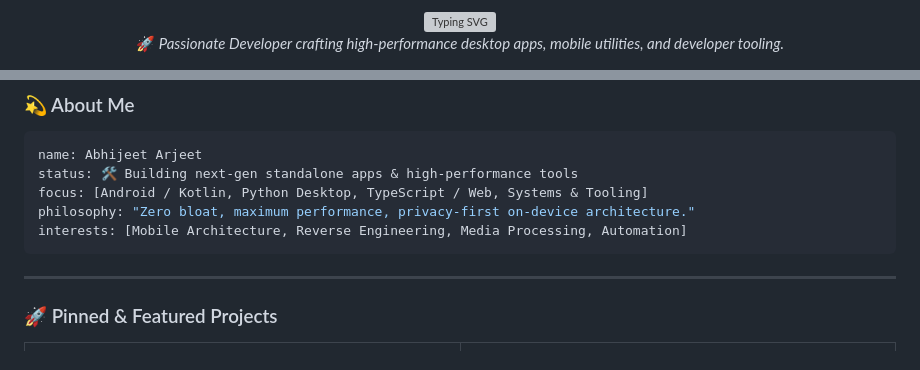
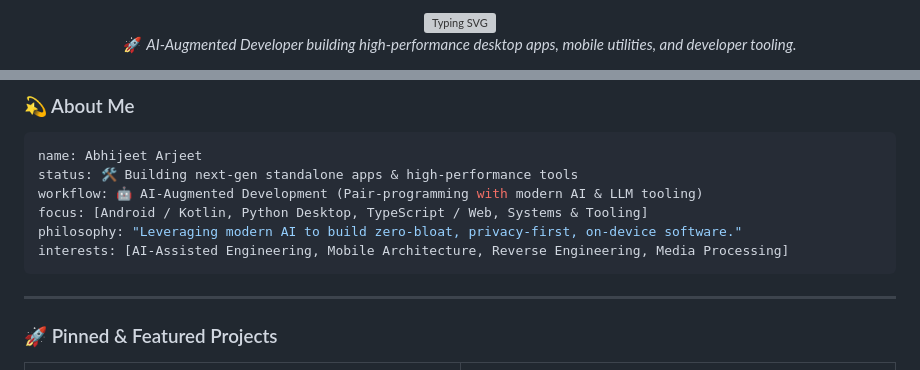
Before and after one commit to AbhijeetArjeet/AURA, a Markdown page: GITHUB_PROFILE_README.md, 2 parts joined by grey strips. Rendered like a GitHub page; grey boxes are pictures that could not be loaded.

Commit message:
docs: highlight AI-augmented workflow and engineering

````diff
--- a/GITHUB_PROFILE_README.md
+++ b/GITHUB_PROFILE_README.md
@@ -6,7 +6,7 @@
   </a>
 
   <p align="center">
-    🚀 <em>Passionate Developer crafting high-performance desktop apps, mobile utilities, and developer tooling.</em>
+    🚀 <em>AI-Augmented Developer building high-performance desktop apps, mobile utilities, and developer tooling.</em>
   </p>
 
   <!-- Social & Profile Badges -->
@@ -31,9 +34,10 @@
 ```yaml
 name: Abhijeet Arjeet
 status: 🛠️ Building next-gen standalone apps & high-performance tools
+workflow: 🤖 AI-Augmented Development (Pair-programming with modern AI & LLM tooling)
 focus: [Android / Kotlin, Python Desktop, TypeScript / Web, Systems & Tooling]
-philosophy: "Zero bloat, maximum performance, privacy-first on-device architecture."
-interests: [Mobile Architecture, Reverse Engineering, Media Processing, Automation]
+philosophy: "Leveraging modern AI to build zero-bloat, privacy-first, on-device software."
+interests: [AI-Assisted Engineering, Mobile Architecture, Reverse Engineering, Media Processing]
 ```
 
 ---
````
Also changed, not shown: other parts of GITHUB_PROFILE_README.md (+4 -1 lines).
